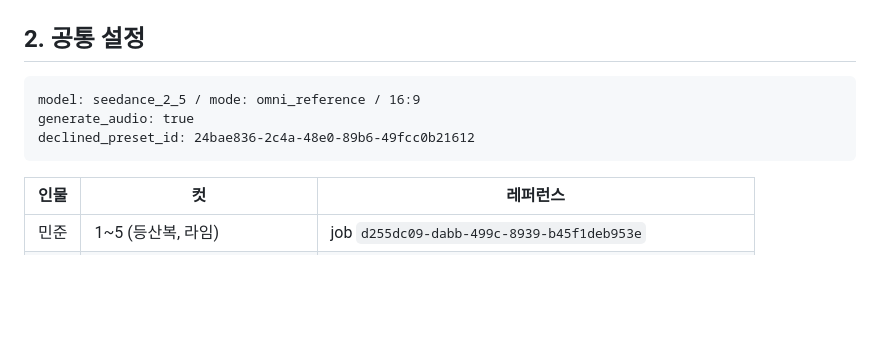
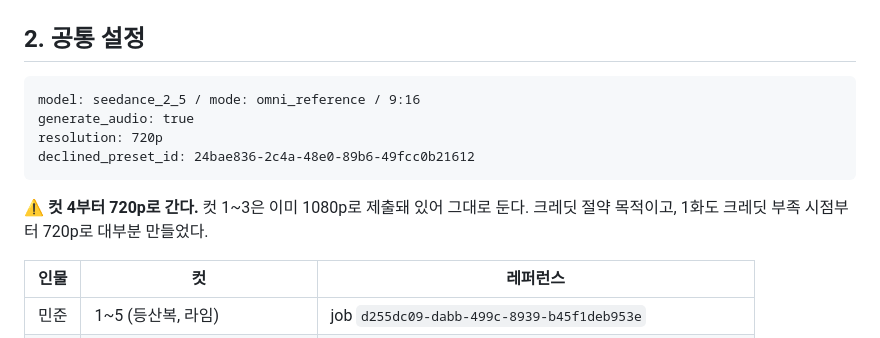
Before and after one commit to hwaganand/hwaga, a Markdown page: docs/episode2-hong.md, the part around the change. Drawn GitHub-style; blank space fills up the shorter version.

Commit message:
docs: switch episode 2 to 720p from cut 4 onward
Cuts 1-3 were already submitted at 1080p and stay that way; everything
from cut 4 renders at 720p to cut credit spend.

Co-Authored-By: Claude Opus 5 <noreply@anthropic.com>
Claude-Session: https://claude.ai/code/session_017PoLuxQKfg7i3ApbNQwCrZ

````diff
--- a/docs/episode2-hong.md
+++ b/docs/episode2-hong.md
@@ -83,10 +83,14 @@
 ## 2. 공통 설정
 
 ```
-model: seedance_2_5 / mode: omni_reference / 16:9
+model: seedance_2_5 / mode: omni_reference / 9:16
 generate_audio: true
+resolution: 720p
 declined_preset_id: 24bae836-2c4a-48e0-89b6-49fcc0b21612
 ```
+
+⚠️ **컷 4부터 720p로 간다.** 컷 1~3은 이미 1080p로 제출돼 있어 그대로 둔다.
+크레딧 절약 목적이고, 1화도 크레딧 부족 시점부터 720p로 대부분 만들었다.
 
 | 인물 | 컷 | 레퍼런스 |
 |---|---|---|
````
Also changed, not shown: HANDOFF.md (+1 -1 lines).
